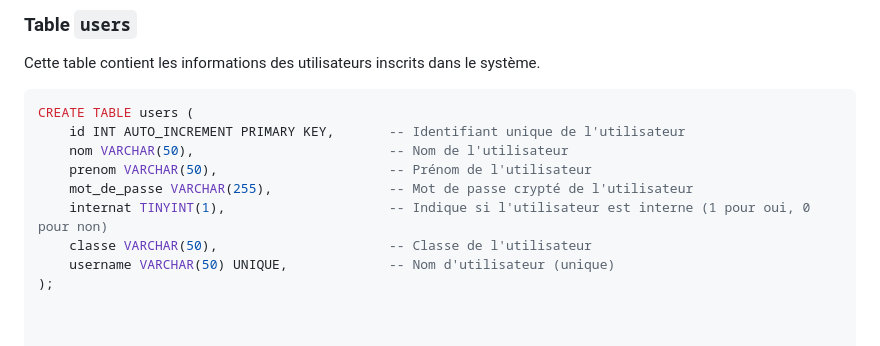
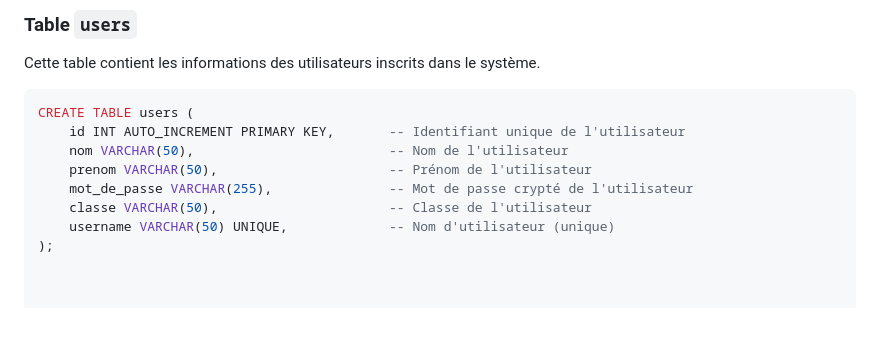
Before and after one commit to albanchb/CantineConnect, a Markdown page: README.md, the part around the change. Drawn GitHub-style; blank space fills up the shorter version.

```diff
--- a/README.md
+++ b/README.md
@@ -71,7 +71,6 @@ CREATE TABLE users (
     nom VARCHAR(50),                         -- Nom de l'utilisateur
     prenom VARCHAR(50),                      -- Prénom de l'utilisateur
     mot_de_passe VARCHAR(255),               -- Mot de passe crypté de l'utilisateur
-    internat TINYINT(1),                     -- Indique si l'utilisateur est interne (1 pour oui, 0 pour non)
     classe VARCHAR(50),                      -- Classe de l'utilisateur
     username VARCHAR(50) UNIQUE,             -- Nom d'utilisateur (unique)
 );
```
